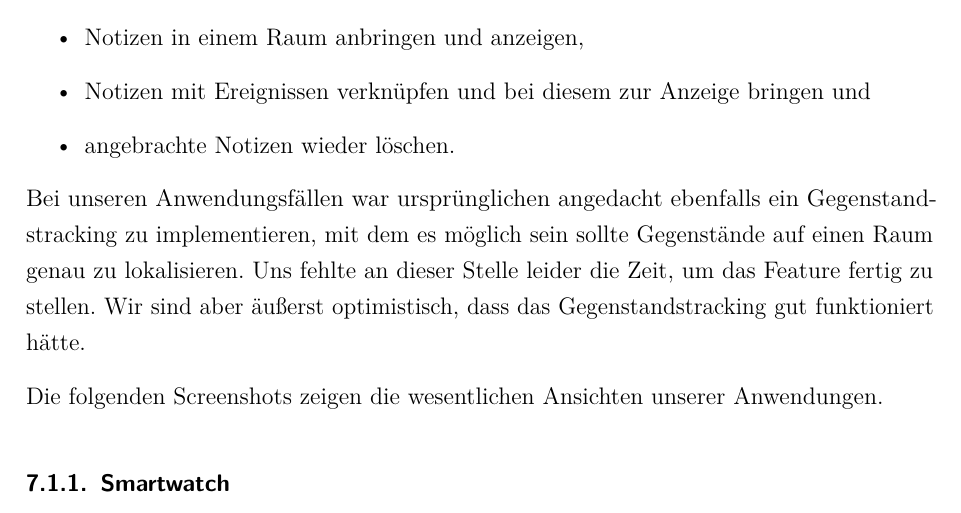
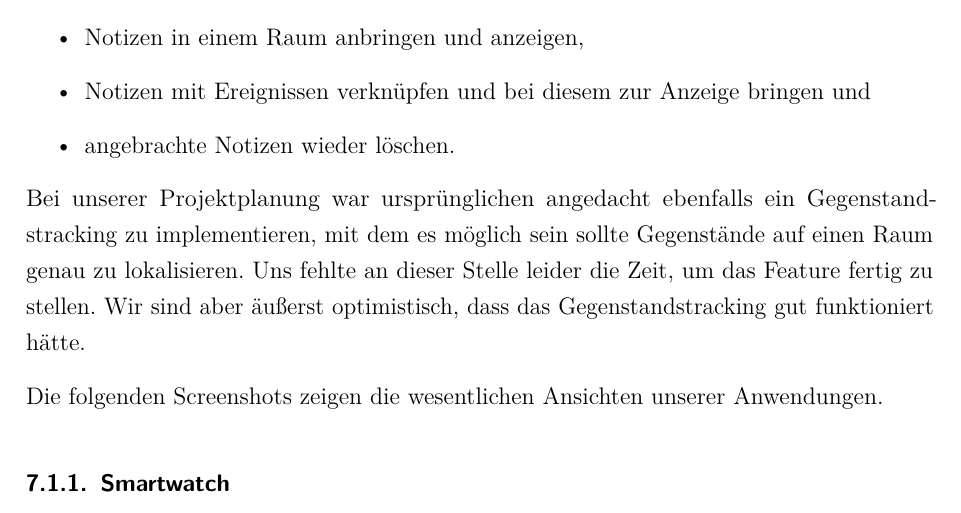
Before and after one commit to w-hs/home-bacon, a LaTeX document (doc/Ausarbeitung.tex, which reads doc/Inhalt/Ergebnis.tex): part of page 29 of 34, cut so that both start at the same text. Compiled offline with pdfLaTeX; an older LaTeX class or package is replaced by its successor.

Commit message:
Korrektur Ergebnis

```diff
--- a/doc/Inhalt/Ergebnis.tex
+++ b/doc/Inhalt/Ergebnis.tex
@@ -12,7 +12,7 @@ Entsprechend unserer definierten Anwendungsfälle (s. Kapitel \ref{sec:useCases}
 \item{angebrachte Notizen wieder löschen.}
 \end{itemize}
 
-Bei unseren Anwendungsfällen war ursprünglichen angedacht ebenfalls ein Gegenstandstracking zu implementieren, mit dem es möglich sein sollte Gegenstände auf einen Raum genau zu lokalisieren. Uns fehlte an dieser Stelle leider die Zeit, um das Feature fertig zu stellen. Wir sind aber äußerst optimistisch, dass das Gegenstandstracking gut funktioniert hätte.
+Bei unserer Projektplanung war ursprünglichen angedacht ebenfalls ein Gegenstandstracking zu implementieren, mit dem es möglich sein sollte Gegenstände auf einen Raum genau zu lokalisieren. Uns fehlte an dieser Stelle leider die Zeit, um das Feature fertig zu stellen. Wir sind aber äußerst optimistisch, dass das Gegenstandstracking gut funktioniert hätte.
 
 Die folgenden Screenshots zeigen die wesentlichen Ansichten unserer Anwendungen.
 
```
